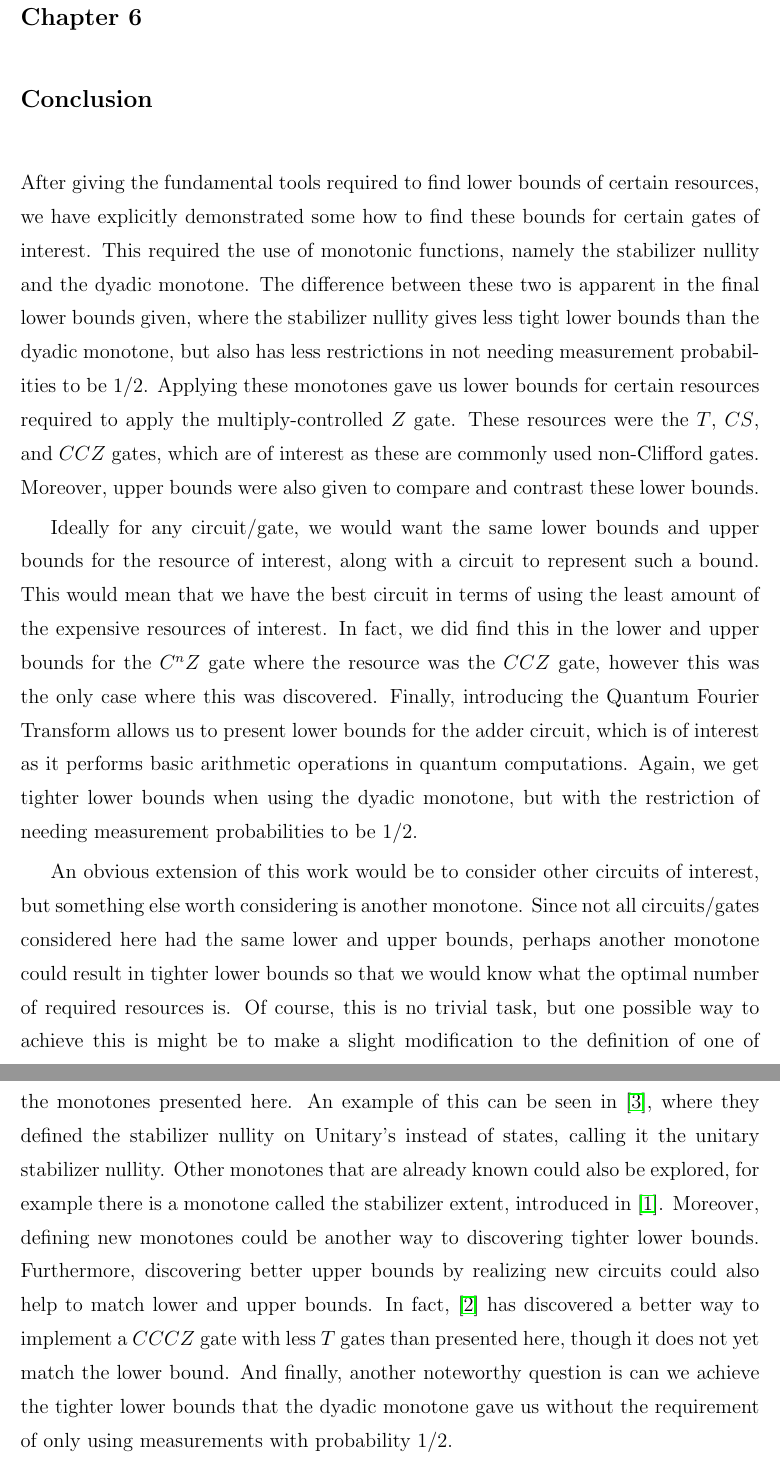
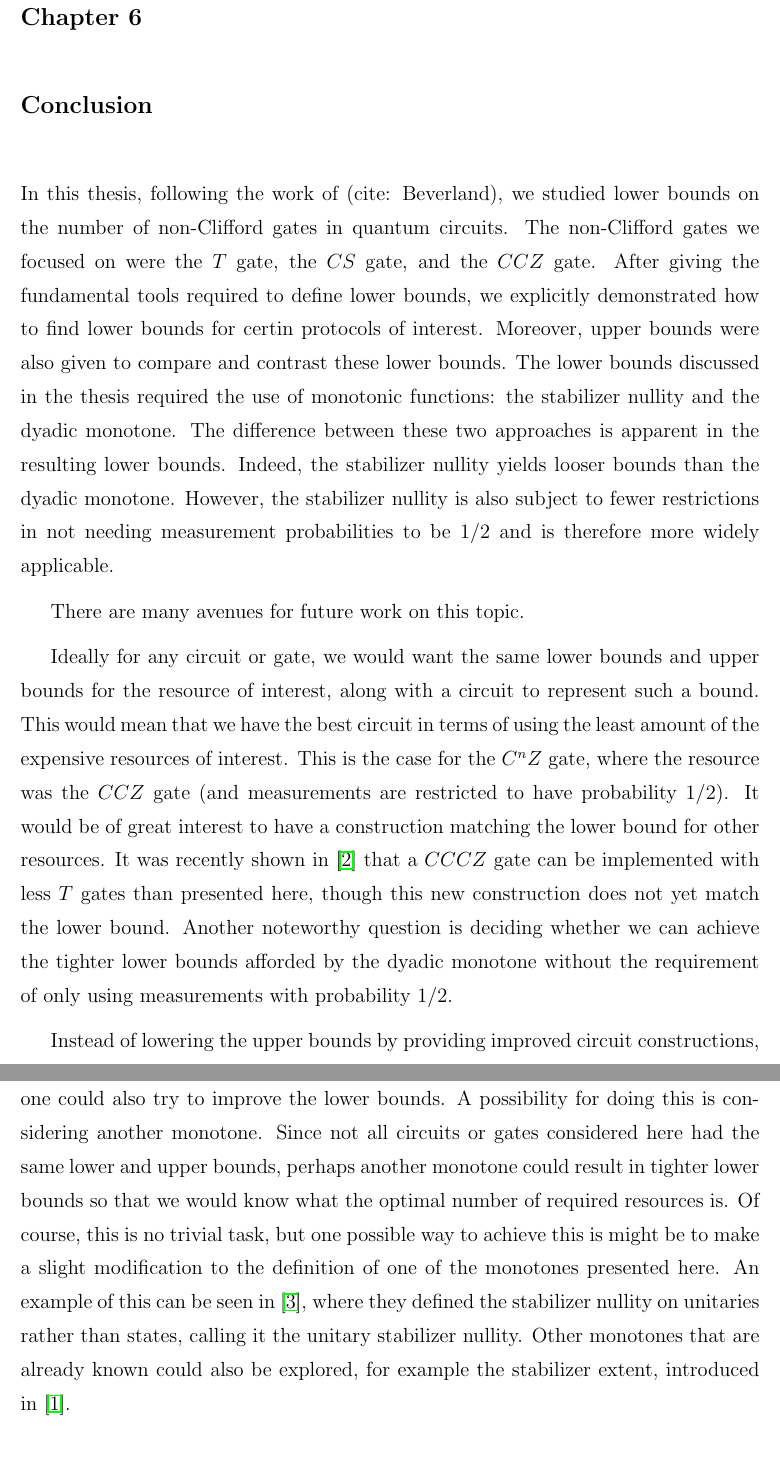
Before and after one commit to RavinderRai/qiso, a LaTeX thesis (thesis/thesis.tex): two parts of pages 61 and 62 of 63, joined at a grey line, cut so that both start at the same text. Compiled offline with pdfLaTeX; a LaTeX package or settings file that is missing is left out.

Commit message:
Updates to conclusion.

```diff
--- a/thesis/thesis.tex
+++ b/thesis/thesis.tex
@@ -2136,11 +2136,13 @@ Recall that by applying a circuit for modular adder $\ket{+}^{\otimes n} \otimes
 %\end{enumerate}
 
 \chapter{Conclusion}
-After giving the fundamental tools required to find lower bounds of certain resources, we have explicitly demonstrated some how to find these bounds for certain gates of interest. This required the use of monotonic functions, namely the stabilizer nullity and the dyadic monotone.  The difference between these two is apparent in the final lower bounds given, where the stabilizer nullity gives less tight lower bounds than the dyadic monotone, but also has less restrictions in not needing measurement probabilities to be $1/2$. Applying these monotones gave us lower bounds for certain resources required to apply the multiply-controlled $Z$ gate. These resources were the $T$, $CS$, and $CCZ$ gates, which are of interest as these are commonly used non-Clifford gates. Moreover, upper bounds were also given to compare and contrast these lower bounds.
-
-Ideally for any circuit/gate, we would want the same lower bounds and upper bounds for the resource of interest, along with a circuit to represent such a bound. This would mean that we have the best circuit in terms of using the least amount of the expensive resources of interest. In fact, we did find this in the lower and upper bounds for the $C^nZ$ gate where the resource was the $CCZ$ gate, however this was the only case where this was discovered. Finally, introducing the Quantum Fourier Transform allows us to present lower bounds for the adder circuit, which is of interest as it performs basic arithmetic operations in quantum computations. Again, we get tighter lower bounds when using the dyadic monotone, but with the restriction of needing measurement probabilities to be $1/2$.
-
-An obvious extension of this work would be to consider other circuits of interest, but something else worth considering is another monotone. Since not all circuits/gates considered here had the same lower and upper bounds, perhaps another monotone could result in tighter lower bounds so that we would know what the optimal number of required resources is. Of course, this is no trivial task, but one possible way to achieve this is might be to make a slight modification to the definition of one of the monotones presented here. An example of this can be seen in \cite{jiang2021lower}, where they defined the stabilizer nullity on Unitary's instead of states, calling it the unitary stabilizer nullity. Other monotones that are already known could also be explored, for example there is a monotone called the stabilizer extent, introduced in \cite{beverland2019lower}. Moreover, defining new monotones could be another way to discovering tighter lower bounds. Furthermore, discovering better upper bounds by realizing new circuits could also help to match lower and upper bounds. In fact, \cite{gidney2021cccz} has discovered a better way to implement a $CCCZ$ gate with less $T$ gates than presented here, though it does not yet match the lower bound. And finally, another noteworthy question is can we achieve the tighter lower bounds that the dyadic monotone gave us without the requirement of only using measurements with probability $1/2$.
+In this thesis, following the work of (cite: Beverland), we studied lower bounds on the number of non-Clifford gates in quantum circuits. The non-Clifford gates we focused on were the $T$ gate, the $CS$ gate, and the $CCZ$ gate. After giving the fundamental tools required to define lower bounds, we explicitly demonstrated how to find lower bounds for certin protocols of interest. Moreover, upper bounds were also given to compare and contrast these lower bounds. The lower bounds discussed in the thesis required the use of monotonic functions: the stabilizer nullity and the dyadic monotone.  The difference between these two approaches is apparent in the resulting lower bounds. Indeed, the stabilizer nullity yields looser  bounds than the dyadic monotone. However, the stabilizer nullity is also subject to fewer restrictions in not needing measurement probabilities to be $1/2$ and is therefore more widely applicable.
+
+There are many avenues for future work on this topic.
+
+Ideally for any circuit or gate, we would want the same lower bounds and upper bounds for the resource of interest, along with a circuit to represent such a bound. This would mean that we have the best circuit in terms of using the least amount of the expensive resources of interest. This is the case for the $C^nZ$ gate, where the resource was the $CCZ$ gate (and measurements are restricted to have probability 1/2). It would be of great interest to have a construction matching the lower bound for other resources. It was recently shown in \cite{gidney2021cccz} that a $CCCZ$ gate can be implemented with less $T$ gates than presented here, though this new construction does not yet match the lower bound. Another noteworthy question is deciding whether we can achieve the tighter lower bounds afforded by the dyadic monotone without the requirement of only using measurements with probability $1/2$.
+
+Instead of lowering the upper bounds by providing improved circuit constructions, one could also try to improve the lower bounds. A possibility for doing this is considering another monotone. Since not all circuits or gates considered here had the same lower and upper bounds, perhaps another monotone could result in tighter lower bounds so that we would know what the optimal number of required resources is. Of course, this is no trivial task, but one possible way to achieve this is might be to make a slight modification to the definition of one of the monotones presented here. An example of this can be seen in \cite{jiang2021lower}, where they defined the stabilizer nullity on unitaries rather than states, calling it the unitary stabilizer nullity. Other monotones that are already known could also be explored, for example the stabilizer extent, introduced in \cite{beverland2019lower}.
 
 \bibliographystyle{plain}
 \bibliography{thesis}
```
